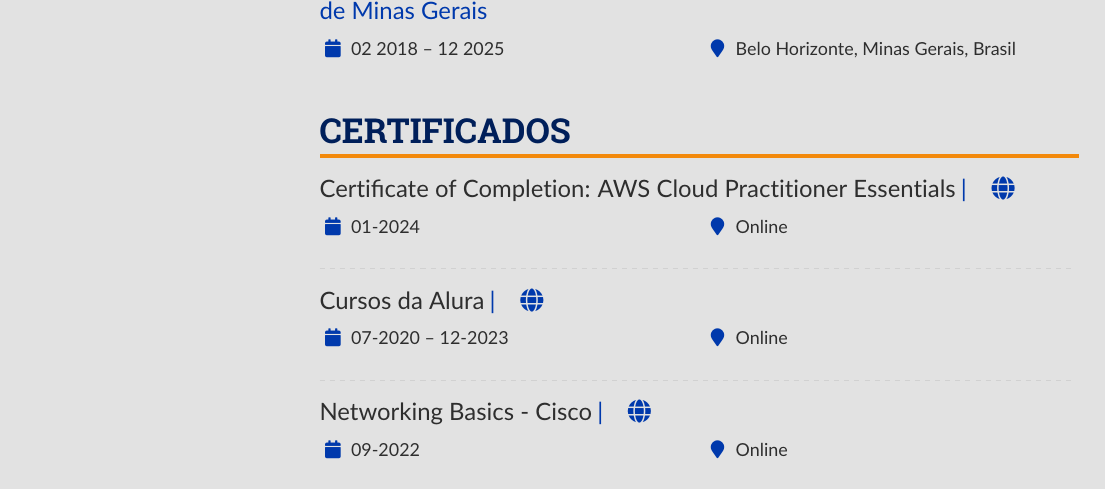
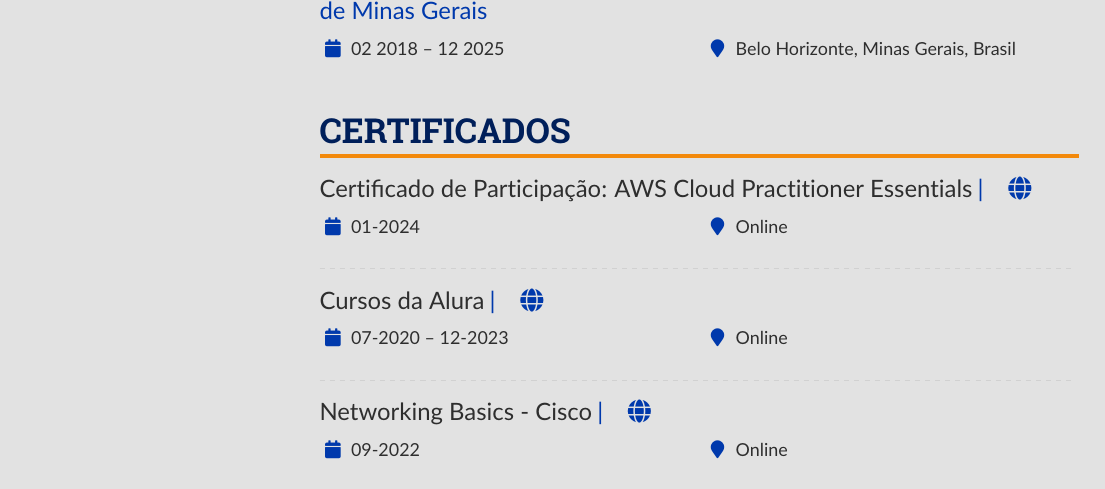
Before and after one commit to Henriquemcc/Curriculo, a LaTeX CV (Portugues/main.tex): part of page 1 of 2, cut so that both start at the same text. Compiled offline with pdfLaTeX.

Commit message:
Renomeando 'Certificate of Completion' para 'Certificado de Participação'

```diff
--- a/Portugues/main.tex
+++ b/Portugues/main.tex
@@ -258,7 +258,7 @@
         % ----- Certificados -----
         \cvsection{Certificados}
 
-        \cvevent{Certificate of Completion: AWS Cloud Practitioner Essentials}{
+        \cvevent{Certificado de Participação: AWS Cloud Practitioner Essentials}{
         \cvreference{\faGlobe}
         {https://drive.google.com/file/d/12NtAd2mEhy8O61W-jrLhG-oAnrUvBNqx/view?usp=drive_link}
         }{01-2024}{Online}
```
